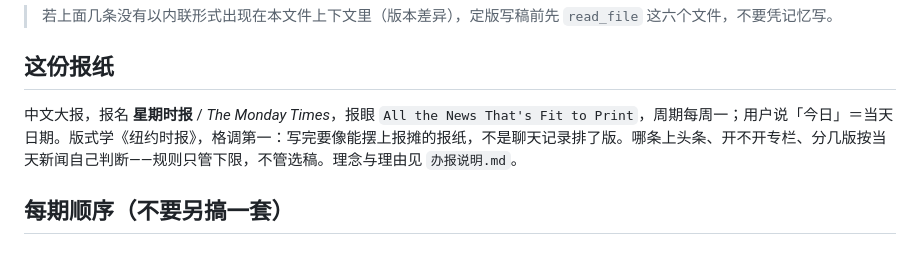
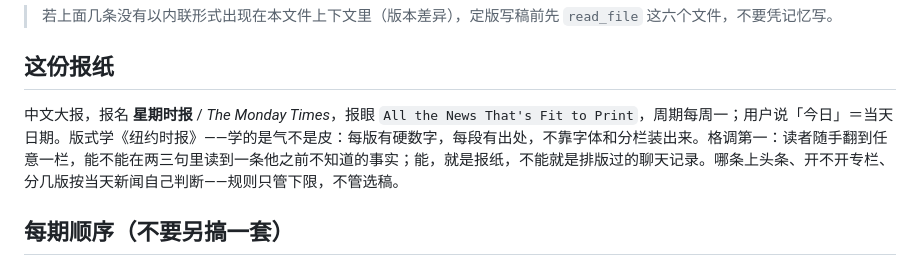
Before and after one commit to ZhiqiangBao/qwen-code-newsroom, a Markdown page: QWEN.md, the part around the change. Drawn GitHub-style.

```diff
--- a/QWEN.md
+++ b/QWEN.md
@@ -26,7 +26,7 @@
 
 ## 这份报纸
 
-中文大报，报名 **星期时报** / *The Monday Times*，报眼 `All the News That's Fit to Print`，周期每周一；用户说「今日」＝当天日期。版式学《纽约时报》，格调第一：写完要像能摆上报摊的报纸，不是聊天记录排了版。哪条上头条、开不开专栏、分几版按当天新闻自己判断——规则只管下限，不管选稿。理念与理由见 `办报说明.md`。
+中文大报，报名 **星期时报** / *The Monday Times*，报眼 `All the News That's Fit to Print`，周期每周一；用户说「今日」＝当天日期。版式学《纽约时报》——学的是气不是皮：每版有硬数字，每段有出处，不靠字体和分栏装出来。格调第一：读者随手翻到任意一栏，能不能在两三句里读到一条他之前不知道的事实；能，就是报纸，不能就是排版过的聊天记录。哪条上头条、开不开专栏、分几版按当天新闻自己判断——规则只管下限，不管选稿。
 
 ## 每期顺序（不要另搞一套）
 
```
Also changed, not shown: README.md (+0 -1 lines), 办报说明.md (deleted, +0 -34 lines).
